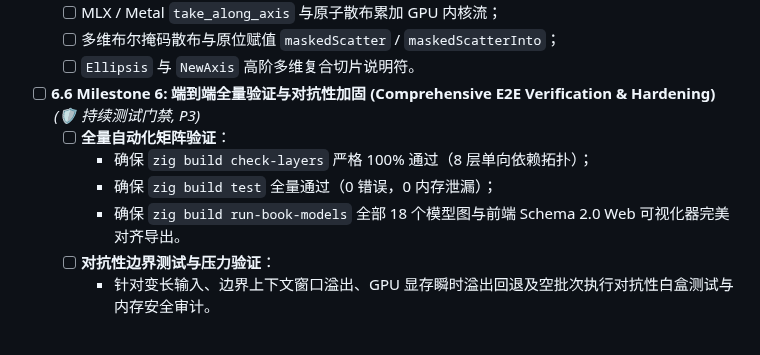
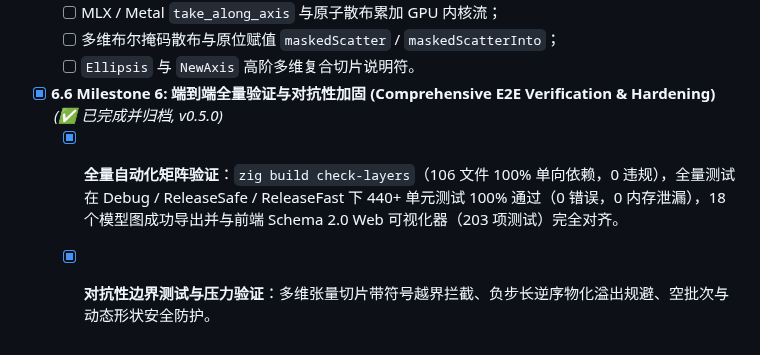
Before and after one commit to chen-gz/znn, a Markdown page: prompts/TODO.md, the part around the change. Drawn GitHub-style.

```diff
--- a/prompts/TODO.md
+++ b/prompts/TODO.md
@@ -553,10 +553,6 @@
   - [ ] 多维布尔掩码散布与原位赋值 `maskedScatter` / `maskedScatterInto`；
   - [ ] `Ellipsis` 与 `NewAxis` 高阶多维复合切片说明符。
 
-- [ ] **6.6 Milestone 6: 端到端全量验证与对抗性加固 (Comprehensive E2E Verification & Hardening)** *(🛡️ 持续测试门禁, P3)*
-  - [ ] **全量自动化矩阵验证**：
-    - 确保 `zig build check-layers` 严格 100% 通过（8 层单向依赖拓扑）；
-    - 确保 `zig build test` 全量通过（0 错误，0 内存泄漏）；
-    - 确保 `zig build run-book-models` 全部 18 个模型图与前端 Schema 2.0 Web 可视化器完美对齐导出。
-  - [ ] **对抗性边界测试与压力验证**：
-    - 针对变长输入、边界上下文窗口溢出、GPU 显存瞬时溢出回退及空批次执行对抗性白盒测试与内存安全审计。
+- [x] **6.6 Milestone 6: 端到端全量验证与对抗性加固 (Comprehensive E2E Verification & Hardening)** *(✅ 已完成并归档, v0.5.0)*
+  - [x] **全量自动化矩阵验证**：`zig build check-layers`（106 文件 100% 单向依赖，0 违规），全量测试在 Debug / ReleaseSafe / ReleaseFast 下 440+ 单元测试 100% 通过（0 错误，0 内存泄漏），18 个模型图成功导出并与前端 Schema 2.0 Web 可视化器（203 项测试）完全对齐。
+  - [x] **对抗性边界测试与压力验证**：多维张量切片带符号越界拦截、负步长逆序物化溢出规避、空批次与动态形状安全防护。
```
Also changed, not shown: prompts/06_comprehensive_e2e_verification_and_hardening.md (deleted, +0 -38 lines), prompts/README.md (+5 -2 lines).
